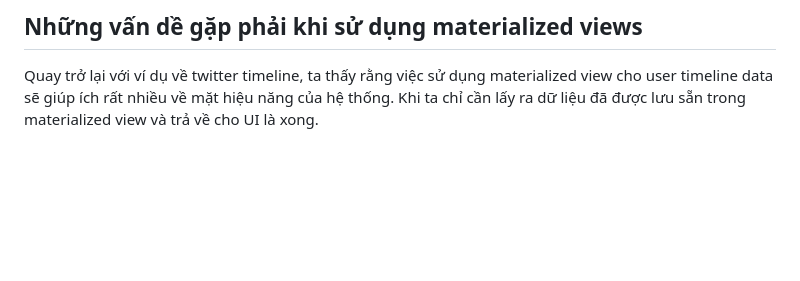
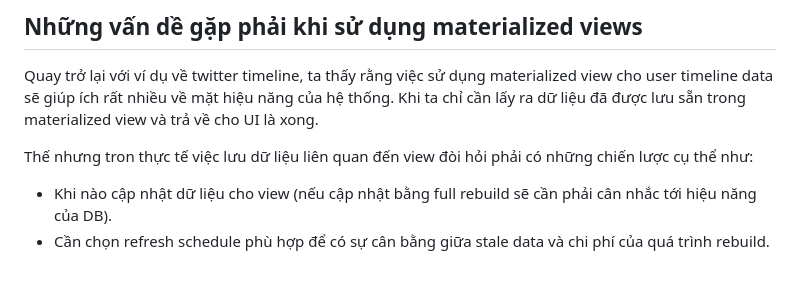
Before and after one commit to tuananhhedspibk/RoadToSeniorDev, a Markdown page: DatabaseJourney/MaterializedView.md, the part around the change. Rendered like a GitHub page; blank space fills up the shorter version.

Commit message:
:tada: :sparkles: Complete Materialized View Part 1

```diff
--- a/DatabaseJourney/MaterializedView.md
+++ b/DatabaseJourney/MaterializedView.md
@@ -102,3 +102,8 @@ Ngược lại với full rebuild, phương pháp này sẽ tiến hành "merge"
 ## Những vấn dề gặp phải khi sử dụng materialized views
 
 Quay trở lại với ví dụ về twitter timeline, ta thấy rằng việc sử dụng materialized view cho user timeline data sẽ giúp ích rất nhiều về mặt hiệu năng của hệ thống. Khi ta chỉ cần lấy ra dữ liệu đã được lưu sẵn trong materialized view và trả về cho UI là xong.
+
+Thế nhưng tron thực tế việc lưu dữ liệu liên quan đến view đòi hỏi phải có những chiến lược cụ thể như:
+
+- Khi nào cập nhật dữ liệu cho view (nếu cập nhật bằng full rebuild sẽ cần phải cân nhắc tới hiệu năng của DB).
+- Cần chọn refresh schedule phù hợp để có sự cân bằng giữa stale data và chi phí của quá trình rebuild.
```
